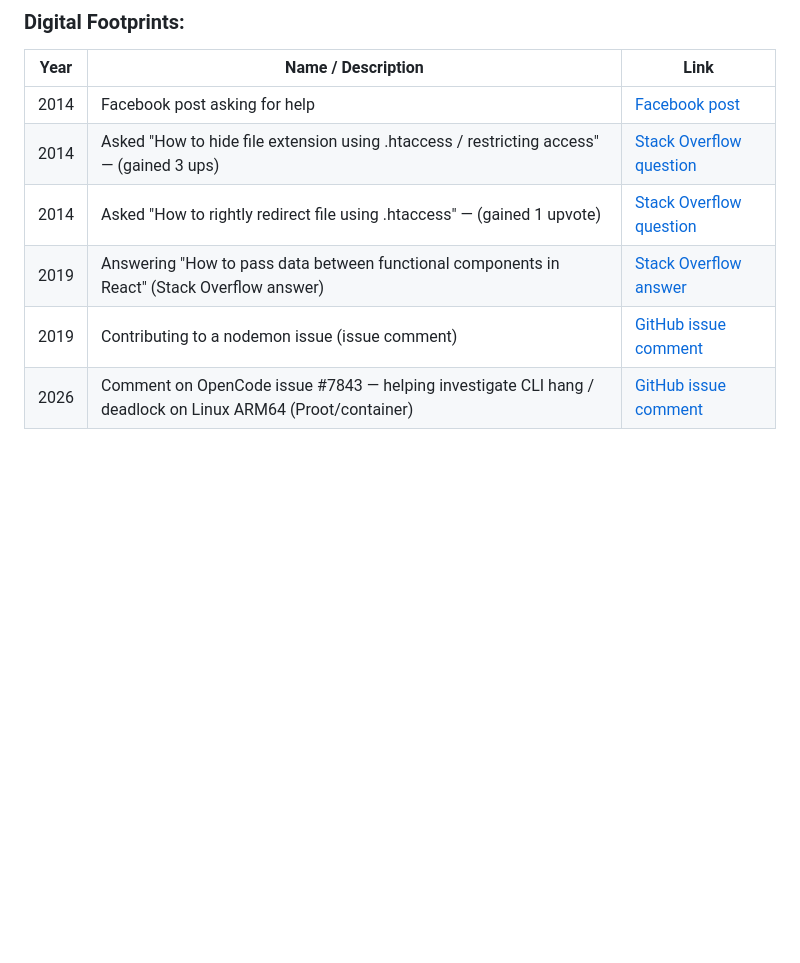
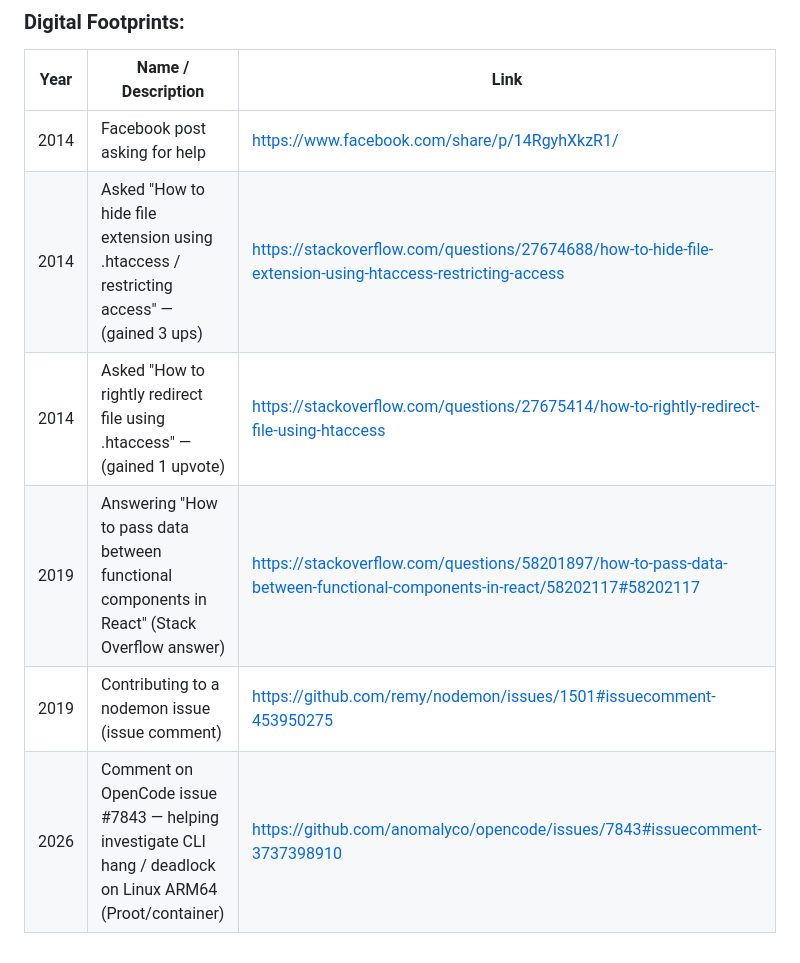
Before and after one commit to llupRisinglll/llupRisinglll, a Markdown page: README.md, the part around the change. Drawn GitHub-style; blank space fills up the shorter version.

Commit message:
Update README.md Digital Footprints table to use raw URLs in Link column (2026-02-05)

```diff
--- a/README.md
+++ b/README.md
@@ -28,9 +28,9 @@ I'm open to collaboration and new opportunities - let's create something amazing
 
 | Year | Name / Description | Link |
 |------|--------------------|------|
-| 2014 | Facebook post asking for help | [Facebook post](https://www.facebook.com/share/p/14RgyhXkzR1/) |
-| 2014 | Asked "How to hide file extension using .htaccess / restricting access" — (gained 3 ups) | [Stack Overflow question](https://stackoverflow.com/questions/27674688/how-to-hide-file-extension-using-htaccess-restricting-access) |
-| 2014 | Asked "How to rightly redirect file using .htaccess" — (gained 1 upvote) | [Stack Overflow question](https://stackoverflow.com/questions/27675414/how-to-rightly-redirect-file-using-htaccess) |
-| 2019 | Answering "How to pass data between functional components in React" (Stack Overflow answer) | [Stack Overflow answer](https://stackoverflow.com/questions/58201897/how-to-pass-data-between-functional-components-in-react/58202117#58202117) |
-| 2019 | Contributing to a nodemon issue (issue comment) | [GitHub issue comment](https://github.com/remy/nodemon/issues/1501#issuecomment-453950275) |
-| 2026 | Comment on OpenCode issue #7843 — helping investigate CLI hang / deadlock on Linux ARM64 (Proot/container) | [GitHub issue comment](https://github.com/anomalyco/opencode/issues/7843#issuecomment-3737398910) |
+| 2014 | Facebook post asking for help | https://www.facebook.com/share/p/14RgyhXkzR1/ |
+| 2014 | Asked "How to hide file extension using .htaccess / restricting access" — (gained 3 ups) | https://stackoverflow.com/questions/27674688/how-to-hide-file-extension-using-htaccess-restricting-access |
+| 2014 | Asked "How to rightly redirect file using .htaccess" — (gained 1 upvote) | https://stackoverflow.com/questions/27675414/how-to-rightly-redirect-file-using-htaccess |
+| 2019 | Answering "How to pass data between functional components in React" (Stack Overflow answer) | https://stackoverflow.com/questions/58201897/how-to-pass-data-between-functional-components-in-react/58202117#58202117 |
+| 2019 | Contributing to a nodemon issue (issue comment) | https://github.com/remy/nodemon/issues/1501#issuecomment-453950275 |
+| 2026 | Comment on OpenCode issue #7843 — helping investigate CLI hang / deadlock on Linux ARM64 (Proot/container) | https://github.com/anomalyco/opencode/issues/7843#issuecomment-3737398910 |
```
